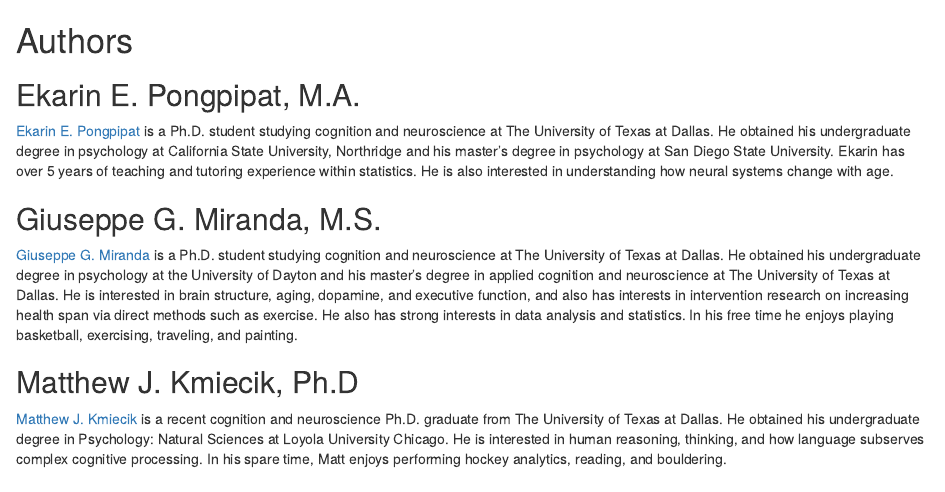
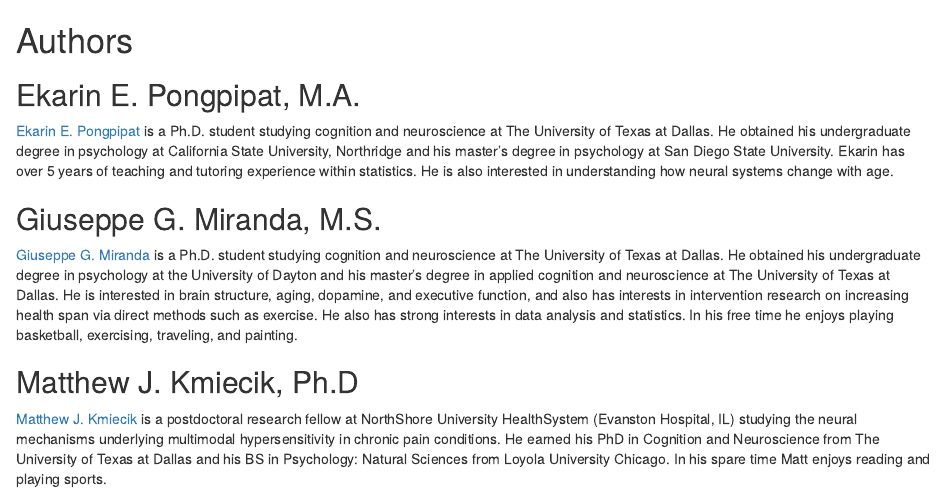
Before and after one commit to rpsystats/practical-ext-of-intro-stats-in-psy-using-R, an R Markdown document (02-03-authors.Rmd): the page in a window 1100 px wide, from its top. Rendered offline with R 4.5, knitr and Pandoc, with nearby package versions; drawn as R Markdown's standard HTML page in place of the format the file asks for.

Commit message:
Matt's Author Updates
I finally got around to updating this!

```diff
--- a/02-03-authors.Rmd
+++ b/02-03-authors.Rmd
@@ -10,4 +10,4 @@
 
 ## Matthew J. Kmiecik, Ph.D {-}
 
-<a href="https://mattkmiecik.com/" target="_blank">Matthew J. Kmiecik</a> is a recent cognition and neuroscience Ph.D. graduate from The University of Texas at Dallas. He obtained his undergraduate degree in Psychology: Natural Sciences at Loyola University Chicago. He is interested in human reasoning, thinking, and how language subserves complex cognitive processing. In his spare time, Matt enjoys performing hockey analytics, reading, and bouldering.
+<a href="https://mattkmiecik.com/" target="_blank">Matthew J. Kmiecik</a> is a postdoctoral research fellow at NorthShore University HealthSystem (Evanston Hospital, IL) studying the neural mechanisms underlying multimodal hypersensitivity in chronic pain conditions. He earned his PhD in Cognition and Neuroscience from The University of Texas at Dallas and his BS in Psychology: Natural Sciences from Loyola University Chicago. In his spare time Matt enjoys reading and playing sports.
```
